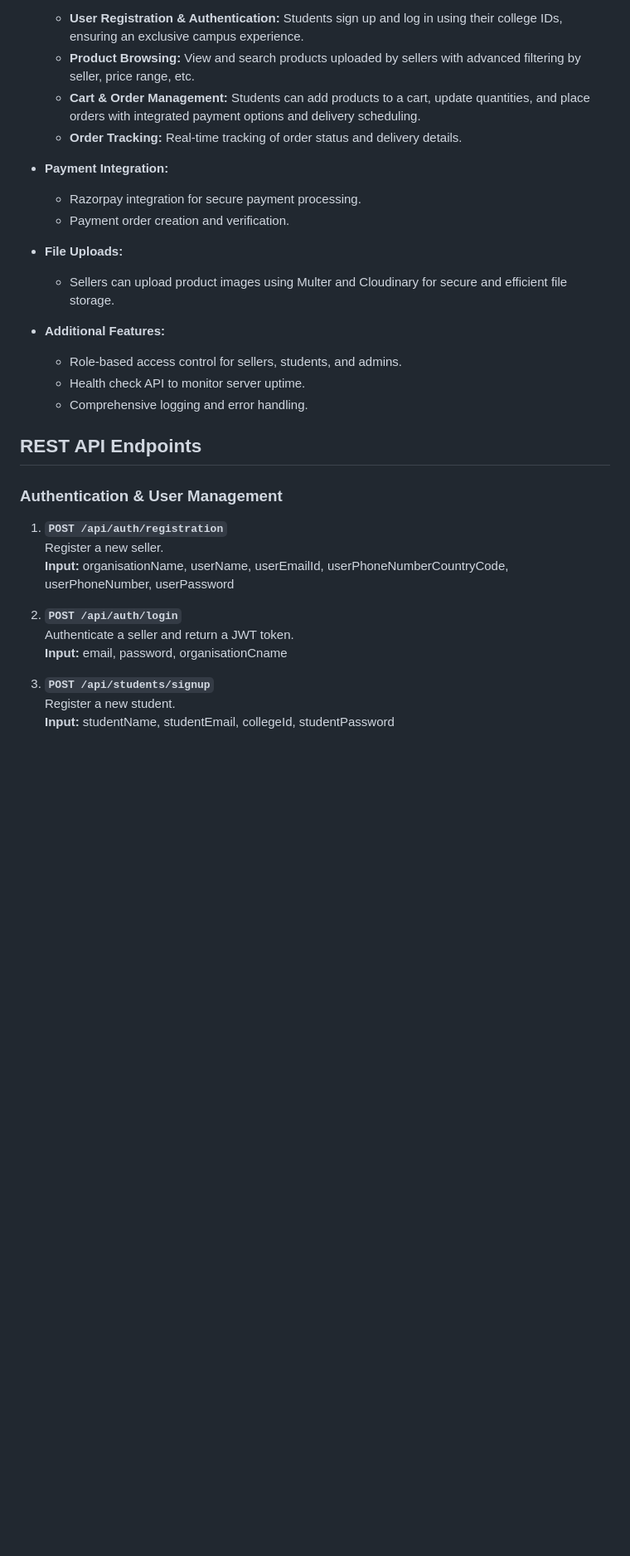
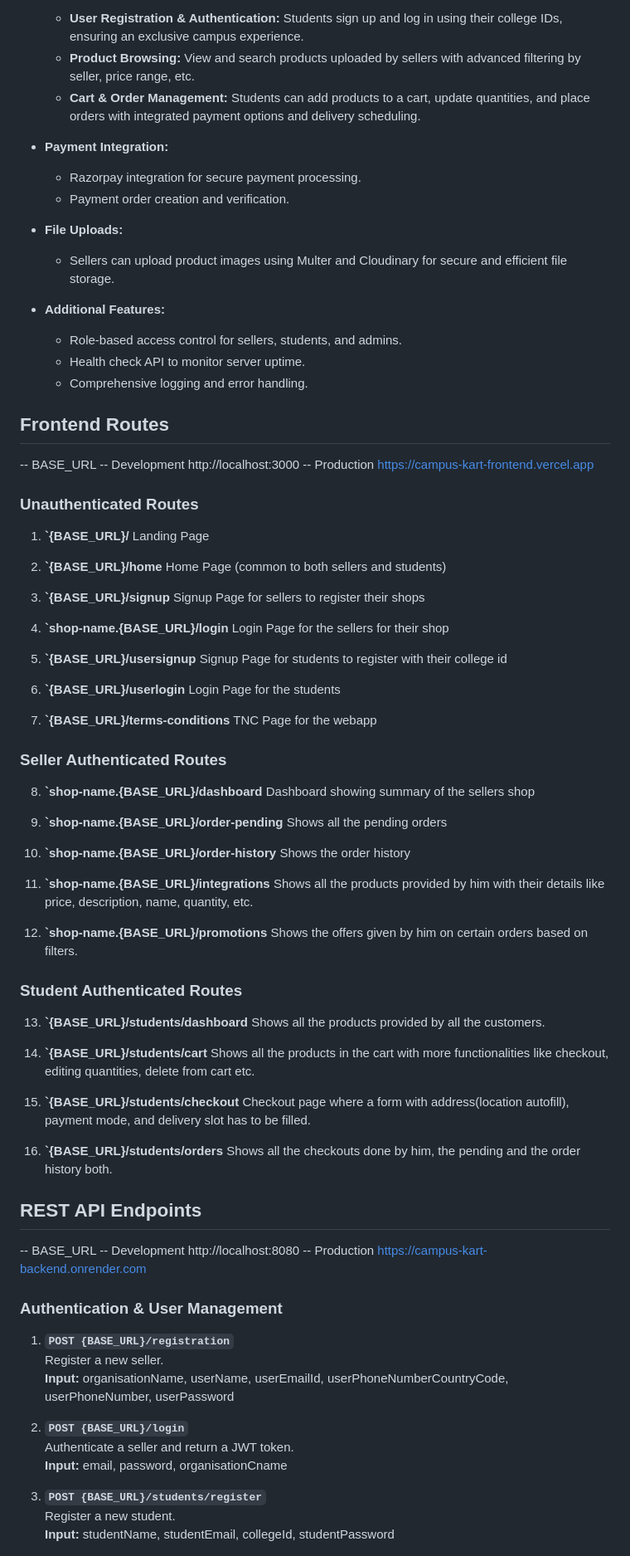
Before and after one commit to coding-demon-panda/campus-kart, a Markdown page: README.md, the part around the change printed below. Shown: that part at 83% size. Drawn GitHub-style; blank space fills up the shorter version.

```diff
--- a/README.md
+++ b/README.md
@@ -31,7 +100,6 @@ Explore the live version of Campus Kart: [Campus Kart Live](https://www.loom.com
   - **User Registration & Authentication:** Students sign up and log in using their college IDs, ensuring an exclusive campus experience.
   - **Product Browsing:** View and search products uploaded by sellers with advanced filtering by seller, price range, etc.
   - **Cart & Order Management:** Students can add products to a cart, update quantities, and place orders with integrated payment options and delivery scheduling.
-  - **Order Tracking:** Real-time tracking of order status and delivery details.
 
 - **Payment Integration:**
   - Razorpay integration for secure payment processing.
@@ -45,18 +113,77 @@ Explore the live version of Campus Kart: [Campus Kart Live](https://www.loom.com
   - Health check API to monitor server uptime.
   - Comprehensive logging and error handling.
 
+## Frontend Routes
+-- BASE_URL
+-- Development http://localhost:3000
+-- Production https://campus-kart-frontend.vercel.app
+
+### Unauthenticated Routes
+1. **`{BASE_URL}/**
+   Landing Page
+
+2. **`{BASE_URL}/home**
+   Home Page (common to both sellers and students)
+
+3. **`{BASE_URL}/signup**
+   Signup Page for sellers to register their shops
+
+4. **`shop-name.{BASE_URL}/login**
+   Login Page for the sellers for their shop
+
+5. **`{BASE_URL}/usersignup**
+   Signup Page for students to register with their college id
+
+6. **`{BASE_URL}/userlogin**
+   Login Page for the students
+
+7. **`{BASE_URL}/terms-conditions**
+   TNC Page for the webapp
+
+### Seller Authenticated Routes
+8. **`shop-name.{BASE_URL}/dashboard**
+   Dashboard showing summary of the sellers shop
+
+9. **`shop-name.{BASE_URL}/order-pending**
+   Shows all the pending orders
+
+10. **`shop-name.{BASE_URL}/order-history**
+   Shows the order history
+
+11. **`shop-name.{BASE_URL}/integrations**
+   Shows all the products provided by him with their details like price, description, name, quantity, etc.
+
+12. **`shop-name.{BASE_URL}/promotions**
+   Shows the offers given by him on certain orders based on filters.
+
+### Student Authenticated Routes
+13. **`{BASE_URL}/students/dashboard**
+   Shows all the products provided by all the customers.
+
+14. **`{BASE_URL}/students/cart**
+   Shows all the products in the cart with more functionalities like checkout, editing quantities, delete from cart etc.
+
+15. **`{BASE_URL}/students/checkout**
+   Checkout page where a form with address(location autofill), payment mode, and delivery slot has to be filled.
+
+16. **`{BASE_URL}/students/orders**
+   Shows all the checkouts done by him, the pending and the order history both.
+
 ## REST API Endpoints
+-- BASE_URL
+-- Development http://localhost:8080
+-- Production https://campus-kart-backend.onrender.com
 
 ### Authentication & User Management
-1. **`POST /api/auth/registration`**
+1. **`POST {BASE_URL}/registration`**
    Register a new seller.
    **Input:** organisationName, userName, userEmailId, userPhoneNumberCountryCode, userPhoneNumber, userPassword
 
-2. **`POST /api/auth/login`**
+2. **`POST {BASE_URL}/login`**
    Authenticate a seller and return a JWT token.
    **Input:** email, password, organisationCname
 
-3. **`POST /api/students/signup`**
+3. **`POST {BASE_URL}/students/register`**
    Register a new student.
    **Input:** studentName, studentEmail, collegeId, studentPassword
 
```
Also changed, not shown: other parts of README.md (+96 -148 lines).
